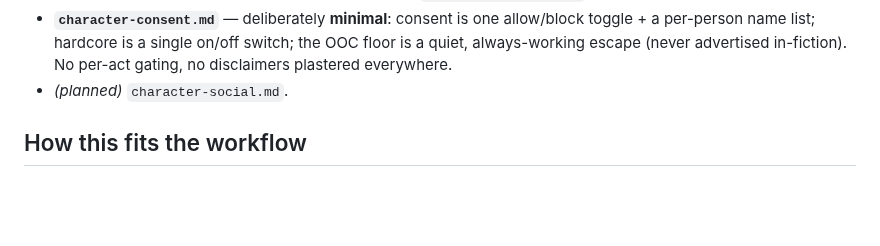
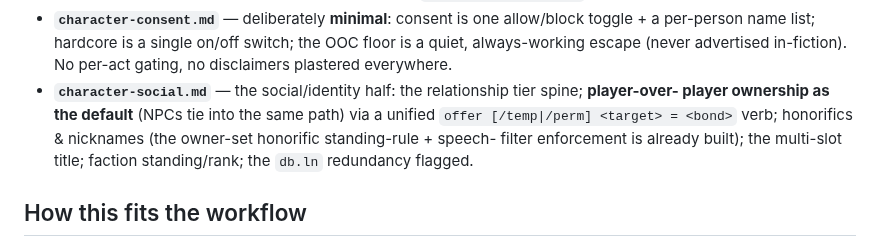
Before and after one commit to Laynie667/Re-Void, a Markdown page: gamedesign/README.md, the part around the change. Drawn GitHub-style; blank space fills up the shorter version.

```diff
--- a/gamedesign/README.md
+++ b/gamedesign/README.md
@@ -45,7 +45,11 @@ Start with the layer above, then the rooms:
 - **`character-consent.md`** — deliberately **minimal**: consent is one allow/block toggle + a
   per-person name list; hardcore is a single on/off switch; the OOC floor is a quiet, always-working
   escape (never advertised in-fiction). No per-act gating, no disclaimers plastered everywhere.
-- *(planned)* `character-social.md`.
+- **`character-social.md`** — the social/identity half: the relationship tier spine; **player-over-
+  player ownership as the default** (NPCs tie into the same path) via a unified `offer [/temp|/perm]
+  <target> = <bond>` verb; honorifics & nicknames (the owner-set honorific standing-rule + speech-
+  filter enforcement is already built); the multi-slot title; faction standing/rank; the `db.ln`
+  redundancy flagged.
 
 ## How this fits the workflow
 1. Cram ideas into the live game (trial by error).
```
Also changed, not shown: gamedesign/character-social.md (added, +124 -0 lines).
